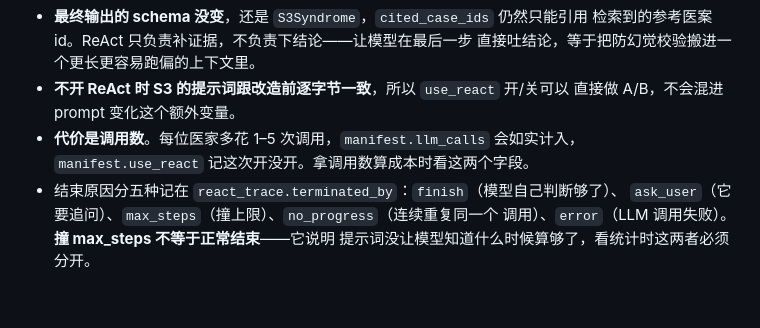
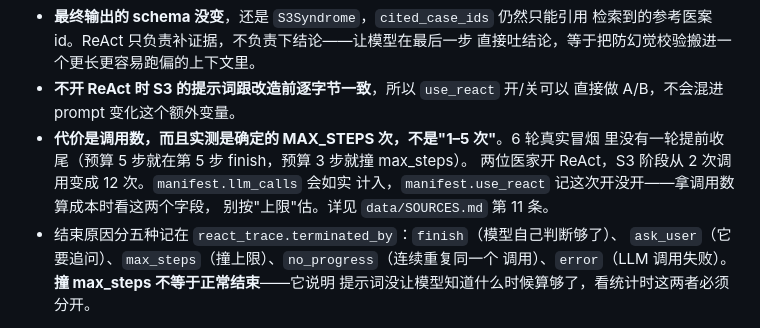
Before and after one commit to IntheFesh/TCM-demo-implementation, a Markdown page: README.md, the part around the change. Drawn GitHub-style; blank space fills up the shorter version.

```diff
--- a/README.md
+++ b/README.md
@@ -220,8 +220,11 @@ USE_REACT=1 ./run.sh          # 或 uvicorn api.main:app --reload
   直接吐结论，等于把防幻觉校验搬进一个更长更容易跑偏的上下文里。
 - **不开 ReAct 时 S3 的提示词跟改造前逐字节一致**，所以 `use_react` 开/关可以
   直接做 A/B，不会混进 prompt 变化这个额外变量。
-- **代价是调用数**。每位医家多花 1–5 次调用，`manifest.llm_calls` 会如实计入，
-  `manifest.use_react` 记这次开没开。拿调用数算成本时看这两个字段。
+- **代价是调用数，而且实测是确定的 MAX_STEPS 次，不是"1–5 次"**。6 轮真实冒烟
+  里没有一轮提前收尾（预算 5 步就在第 5 步 finish，预算 3 步就撞 max_steps）。
+  两位医家开 ReAct，S3 阶段从 2 次调用变成 12 次。`manifest.llm_calls` 会如实
+  计入，`manifest.use_react` 记这次开没开——拿调用数算成本时看这两个字段，
+  别按"上限"估。详见 `data/SOURCES.md` 第 11 条。
 - 结束原因分五种记在 `react_trace.terminated_by`：`finish`（模型自己判断够了）、
   `ask_user`（它要追问）、`max_steps`（撞上限）、`no_progress`（连续重复同一个
   调用）、`error`（LLM 调用失败）。**撞 max_steps 不等于正常结束**——它说明
```
Also changed, not shown: data/SOURCES.md (+35 -0 lines).
